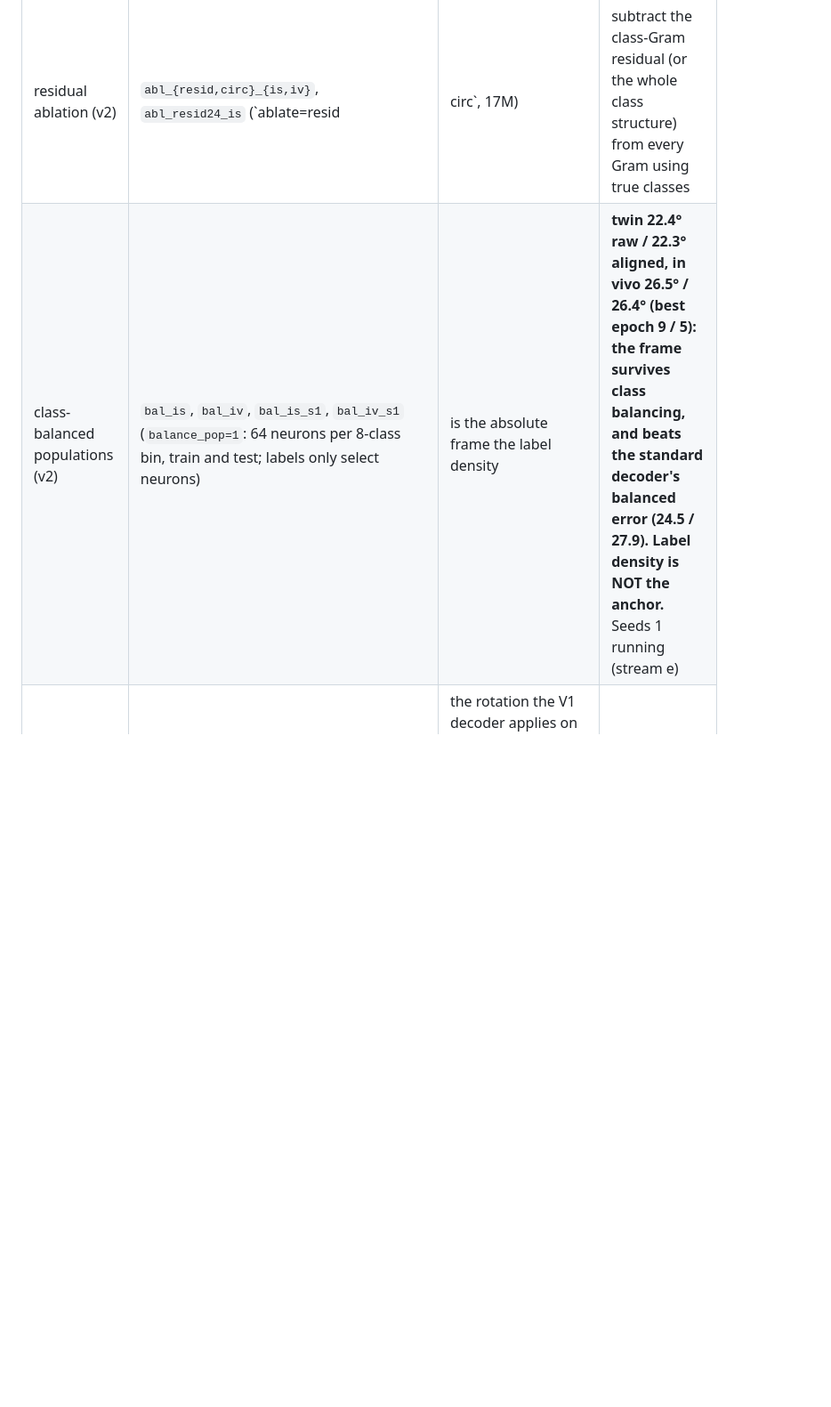
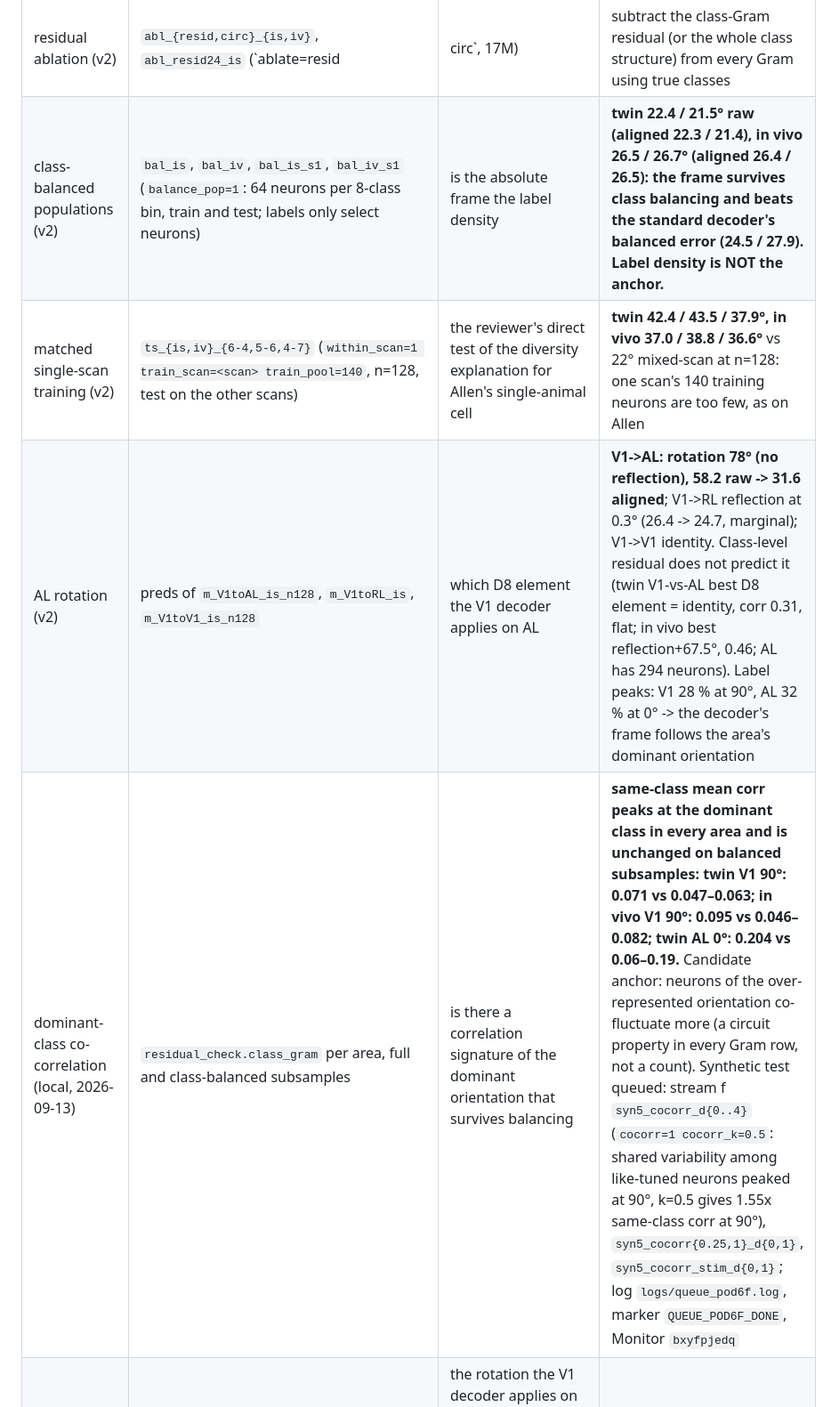
Before and after one commit to entropicbloom/intentionality, a Markdown page: STATUS.md, the part around one of its changes. Shown at 89% size. Rendered like a GitHub page; blank space fills up the shorter version.

```diff
--- a/STATUS.md
+++ b/STATUS.md
@@ -69,7 +69,10 @@ Every run writes config + per-epoch history + final metrics to `microns_ambiguit
 | Allen training-pool size | `tp_pc_2M_n128_p{140,280,560,all}` (`train_pool=N`, pooledcross split 0, n=128) | reviewer's diversity confound: mixed populations from a pool as small as one mouse | p280 40.5°, p560 40.7° (near chance; full pool 6,706 at n=128: 36.0°); p140 crashed (sampling) -> the single-animal failure on Allen is largely training diversity, not the circuit; Allen text and discussion to be reworded |
 | synthetic variants | `syn_sharp8`, `syn_gain`, `syn_gain_stim` (`sharp_k=8`, `gain=1`) | which cortical anisotropies can fix the frame at all | old protocol (superseded): sharp8 42.7 / 32.5, gain 48.1 / 33.5, gain+stim 23.7 / 22.0; rerun as `synm_sharp8`, `synm_gain` under the corrected selection |
 | residual ablation (v2) | `abl_{resid,circ}_{is,iv}`, `abl_resid24_is` (`ablate=resid|circ`, 17M) | subtract the class-Gram residual (or the whole class structure) from every Gram using true classes | **INVALID (label leak):** resid twin 20.7/20.7, in vivo 24.0/24.0, resid24 twin 17.7/17.6, circ twin 17.2/15.6 (better than unablated 20.2): subtracting a class-keyed offset with true classes injects the classes into the Gram. Not used in the paper except as a one-sentence note. `abl_circ_iv`, `abl_resid24_iv`, `bal_abl*`, null controls cancelled |
-| class-balanced populations (v2) | `bal_is`, `bal_iv`, `bal_is_s1`, `bal_iv_s1` (`balance_pop=1`: 64 neurons per 8-class bin, train and test; labels only select neurons) | is the absolute frame the label density | **twin 22.4° raw / 22.3° aligned, in vivo 26.5° / 26.4° (best epoch 9 / 5): the frame survives class balancing, and beats the standard decoder's balanced error (24.5 / 27.9). Label density is NOT the anchor.** Seeds 1 running (stream e) |
+| class-balanced populations (v2) | `bal_is`, `bal_iv`, `bal_is_s1`, `bal_iv_s1` (`balance_pop=1`: 64 neurons per 8-class bin, train and test; labels only select neurons) | is the absolute frame the label density | **twin 22.4 / 21.5° raw (aligned 22.3 / 21.4), in vivo 26.5 / 26.7° (aligned 26.4 / 26.5): the frame survives class balancing and beats the standard decoder's balanced error (24.5 / 27.9). Label density is NOT the anchor.** |
+| matched single-scan training (v2) | `ts_{is,iv}_{6-4,5-6,4-7}` (`within_scan=1 train_scan=<scan> train_pool=140`, n=128, test on the other scans) | the reviewer's direct test of the diversity explanation for Allen's single-animal cell | **twin 42.4 / 43.5 / 37.9°, in vivo 37.0 / 38.8 / 36.6°** vs 22° mixed-scan at n=128: one scan's 140 training neurons are too few, as on Allen |
+| AL rotation (v2) | preds of `m_V1toAL_is_n128`, `m_V1toRL_is`, `m_V1toV1_is_n128` | which D8 element the V1 decoder applies on AL | **V1->AL: rotation 78° (no reflection), 58.2 raw -> 31.6 aligned**; V1->RL reflection at 0.3° (26.4 -> 24.7, marginal); V1->V1 identity. Class-level residual does not predict it (twin V1-vs-AL best D8 element = identity, corr 0.31, flat; in vivo best reflection+67.5°, 0.46; AL has 294 neurons). Label peaks: V1 28 % at 90°, AL 32 % at 0° -> the decoder's frame follows the area's dominant orientation |
+| dominant-class co-correlation (local, 2026-09-13) | `residual_check.class_gram` per area, full and class-balanced subsamples | is there a correlation signature of the dominant orientation that survives balancing | **same-class mean corr peaks at the dominant class in every area and is unchanged on balanced subsamples: twin V1 90°: 0.071 vs 0.047–0.063; in vivo V1 90°: 0.095 vs 0.046–0.082; twin AL 0°: 0.204 vs 0.06–0.19.** Candidate anchor: neurons of the over-represented orientation co-fluctuate more (a circuit property in every Gram row, not a count). Synthetic test queued: stream f `syn5_cocorr_d{0..4}` (`cocorr=1 cocorr_k=0.5`: shared variability among like-tuned neurons peaked at 90°, k=0.5 gives 1.55x same-class corr at 90°), `syn5_cocorr{0.25,1}_d{0,1}`, `syn5_cocorr_stim_d{0,1}`; log `logs/queue_pod6f.log`, marker `QUEUE_POD6F_DONE`, Monitor `bxyfpjedq` |
 | cross-area with predictions (v2) | `m_V1toAL_is_n128`, `m_V1toV1_is_n128`, `m_V1toRL_is` (save_preds) | the rotation the V1 decoder applies on AL, to compare with the residual alignment (D8 best element V1->AL is the identity on the twin, corr 0.31) | queued (pod 6) |
 | matched single-circuit training (v2) | `ts_{is,iv}_{6-4,5-6,4-7}` (`within_scan=1 train_scan=<scan> train_pool=140`, n=128, test on the other scans) | the reviewer's direct test of the diversity explanation: one scan, 140 training neurons, like one Allen animal | queued (pod 6) |
 | extra seeds (v2) | `a_*_ori_s{1,2}`, `lin_*_s{1,2}`, `bp_*_ori_s{1,2}`, `c_*_17M_bins_s{1,2}`, `c_is_17M_statsbias_s{1,2}` | spreads for the reference and controls tables | queued (pod 6) |
```
Also changed, not shown: other parts of STATUS.md (+2 -2 lines), microns_ambiguity/README.md (+1 -1 lines).
